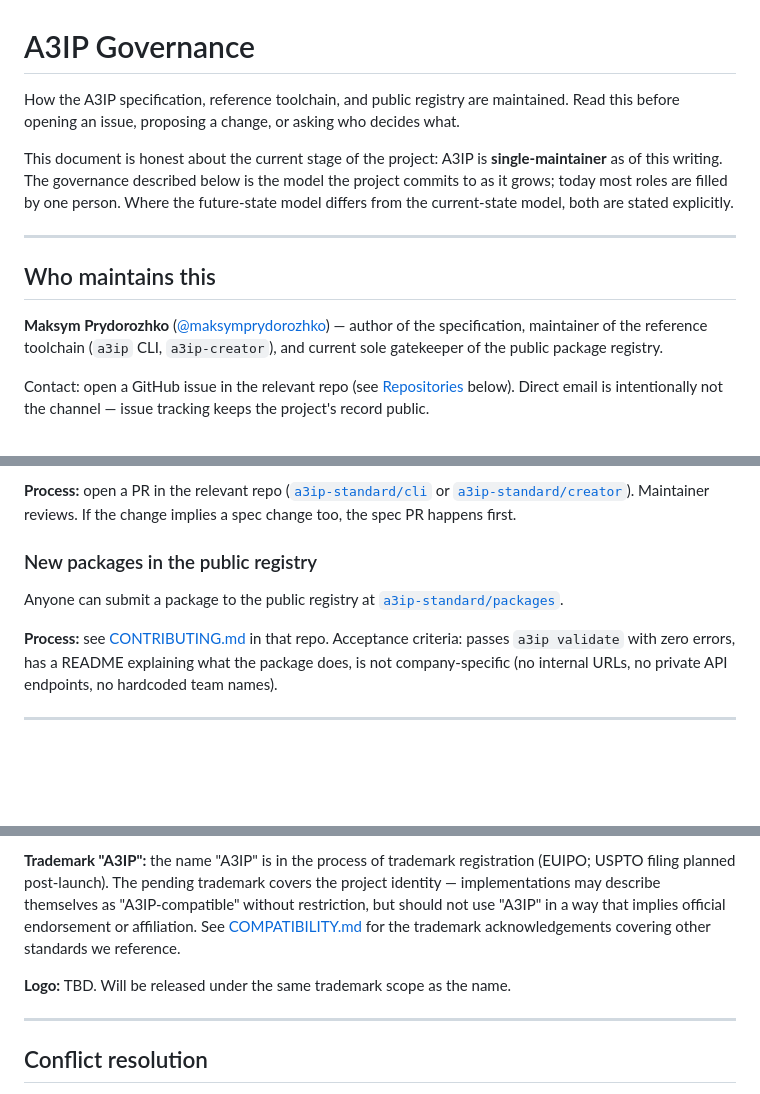
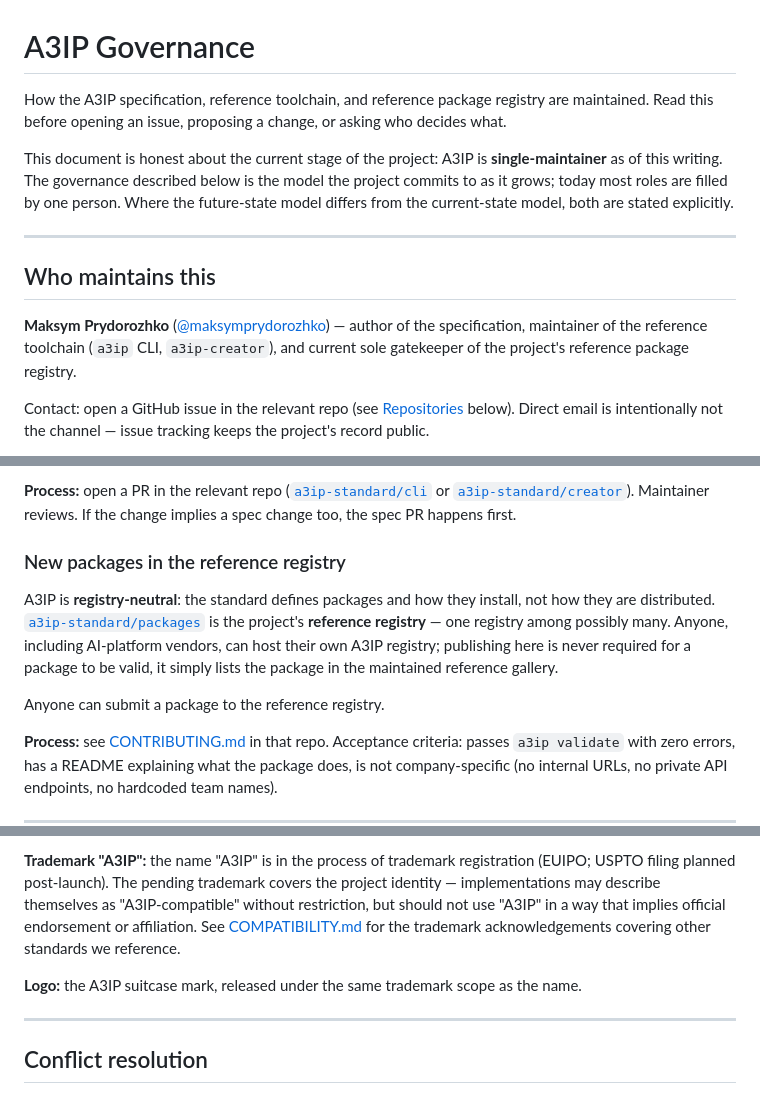
Before and after one commit to a3ip-standard/spec, a Markdown page: GOVERNANCE.md, 3 parts joined by grey strips. Rendered like a GitHub page; blank space fills up the shorter version.

Commit message:
Governance: reframe as reference registry, add registry-neutrality, logo mark (S-031)

```diff
--- a/GOVERNANCE.md
+++ b/GOVERNANCE.md
@@ -1,7 +1,7 @@
 # A3IP Governance
 
-How the A3IP specification, reference toolchain, and public registry
-are maintained. Read this before opening an issue, proposing a change,
+How the A3IP specification, reference toolchain, and reference package
+registry are maintained. Read this before opening an issue, proposing a change,
 or asking who decides what.
 
 This document is honest about the current stage of the project: A3IP
@@ -14,7 +14,7 @@ from the current-state model, both are stated explicitly.
 
 ## Who maintains this
 
-**Maksym Prydorozhko** ([@maksymprydorozhko](https://github.com/maksymprydorozhko)) — author of the specification, maintainer of the reference toolchain (`a3ip` CLI, `a3ip-creator`), and current sole gatekeeper of the public package registry.
+**Maksym Prydorozhko** ([@maksymprydorozhko](https://github.com/maksymprydorozhko)) — author of the specification, maintainer of the reference toolchain (`a3ip` CLI, `a3ip-creator`), and current sole gatekeeper of the project's reference package registry.
 
 Contact: open a GitHub issue in the relevant repo (see [Repositories](#repositories) below). Direct email is intentionally not the channel — issue tracking keeps the project's record public.
 
@@ -50,9 +50,11 @@ The reference toolchain is **versioned independently** of the spec. CLI behavior
 
 **Process:** open a PR in the relevant repo ([`a3ip-standard/cli`](https://github.com/a3ip-standard/cli) or [`a3ip-standard/creator`](https://github.com/a3ip-standard/creator)). Maintainer reviews. If the change implies a spec change too, the spec PR happens first.
 
-### New packages in the public registry
+### New packages in the reference registry
 
-Anyone can submit a package to the public registry at [`a3ip-standard/packages`](https://github.com/a3ip-standard/packages).
+A3IP is **registry-neutral**: the standard defines packages and how they install, not how they are distributed. [`a3ip-standard/packages`](https://github.com/a3ip-standard/packages) is the project's **reference registry** — one registry among possibly many. Anyone, including AI-platform vendors, can host their own A3IP registry; publishing here is never required for a package to be valid, it simply lists the package in the maintained reference gallery.
+
+Anyone can submit a package to the reference registry.
 
 **Process:** see [CONTRIBUTING.md](https://github.com/a3ip-standard/packages/blob/main/CONTRIBUTING.md) in that repo. Acceptance criteria: passes `a3ip validate` with zero errors, has a README explaining what the package does, is not company-specific (no internal URLs, no private API endpoints, no hardcoded team names).
 
@@ -104,7 +106,7 @@ Versioned independently. Sample A (`ai-code-review-flow`), Sample B (`ai-researc
 
 **Trademark "A3IP":** the name "A3IP" is in the process of trademark registration (EUIPO; USPTO filing planned post-launch). The pending trademark covers the project identity — implementations may describe themselves as "A3IP-compatible" without restriction, but should not use "A3IP" in a way that implies official endorsement or affiliation. See [COMPATIBILITY.md](COMPATIBILITY.md) for the trademark acknowledgements covering other standards we reference.
 
-**Logo:** TBD. Will be released under the same trademark scope as the name.
+**Logo:** the A3IP suitcase mark, released under the same trademark scope as the name.
 
 ---
 
```
Also changed, not shown: other parts of GOVERNANCE.md (+1 -1 lines).
